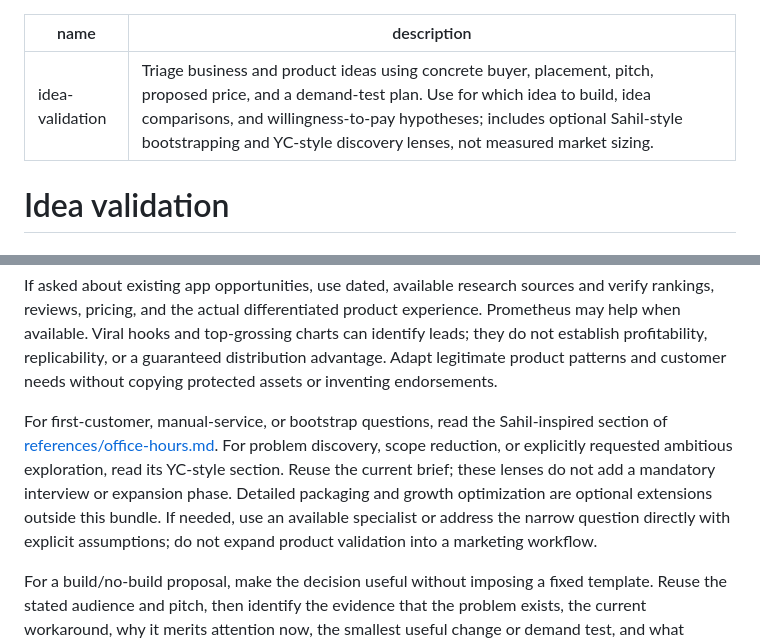
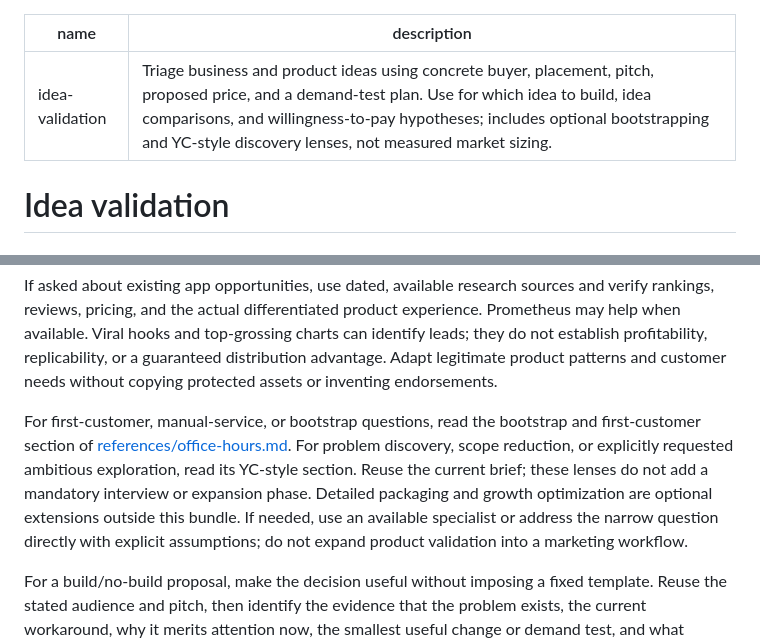
Before and after one commit to exiao/product-factory, a Markdown page: skills/idea-validation/SKILL.md, 2 parts joined by grey strips. Rendered like a GitHub page.

```diff
--- a/skills/idea-validation/SKILL.md
+++ b/skills/idea-validation/SKILL.md
@@ -1,6 +1,6 @@
 ---
 name: idea-validation
-description: Triage business and product ideas using concrete buyer, placement, pitch, proposed price, and a demand-test plan. Use for which idea to build, idea comparisons, and willingness-to-pay hypotheses; includes optional Sahil-style bootstrapping and YC-style discovery lenses, not measured market sizing.
+description: Triage business and product ideas using concrete buyer, placement, pitch, proposed price, and a demand-test plan. Use for which idea to build, idea comparisons, and willingness-to-pay hypotheses; includes optional bootstrapping and YC-style discovery lenses, not measured market sizing.
 ---
 
 # Idea validation
@@ -24,7 +24,7 @@ Assess the founder's practical advantage: access to a buyer, domain knowledge, t
 
 If asked about existing app opportunities, use dated, available research sources and verify rankings, reviews, pricing, and the actual differentiated product experience. Prometheus may help when available. Viral hooks and top-grossing charts can identify leads; they do not establish profitability, replicability, or a guaranteed distribution advantage. Adapt legitimate product patterns and customer needs without copying protected assets or inventing endorsements.
 
-For first-customer, manual-service, or bootstrap questions, read the Sahil-inspired section of [references/office-hours.md](references/office-hours.md). For problem discovery, scope reduction, or explicitly requested ambitious exploration, read its YC-style section. Reuse the current brief; these lenses do not add a mandatory interview or expansion phase. Detailed packaging and growth optimization are optional extensions outside this bundle. If needed, use an available specialist or address the narrow question directly with explicit assumptions; do not expand product validation into a marketing workflow.
+For first-customer, manual-service, or bootstrap questions, read the bootstrap and first-customer section of [references/office-hours.md](references/office-hours.md). For problem discovery, scope reduction, or explicitly requested ambitious exploration, read its YC-style section. Reuse the current brief; these lenses do not add a mandatory interview or expansion phase. Detailed packaging and growth optimization are optional extensions outside this bundle. If needed, use an available specialist or address the narrow question directly with explicit assumptions; do not expand product validation into a marketing workflow.
 
 For a build/no-build proposal, make the decision useful without imposing a fixed template. Reuse the stated audience and pitch, then identify the evidence that the problem exists, the current workaround, why it merits attention now, the smallest useful change or demand test, and what competing work it would displace. Separate observed demand from founder intuition or a persuasive mock ad. If evidence is missing, name the gap rather than inventing customer signals.
 
```
Also changed, not shown: README.md (+0 -1 lines), 1 other file.
